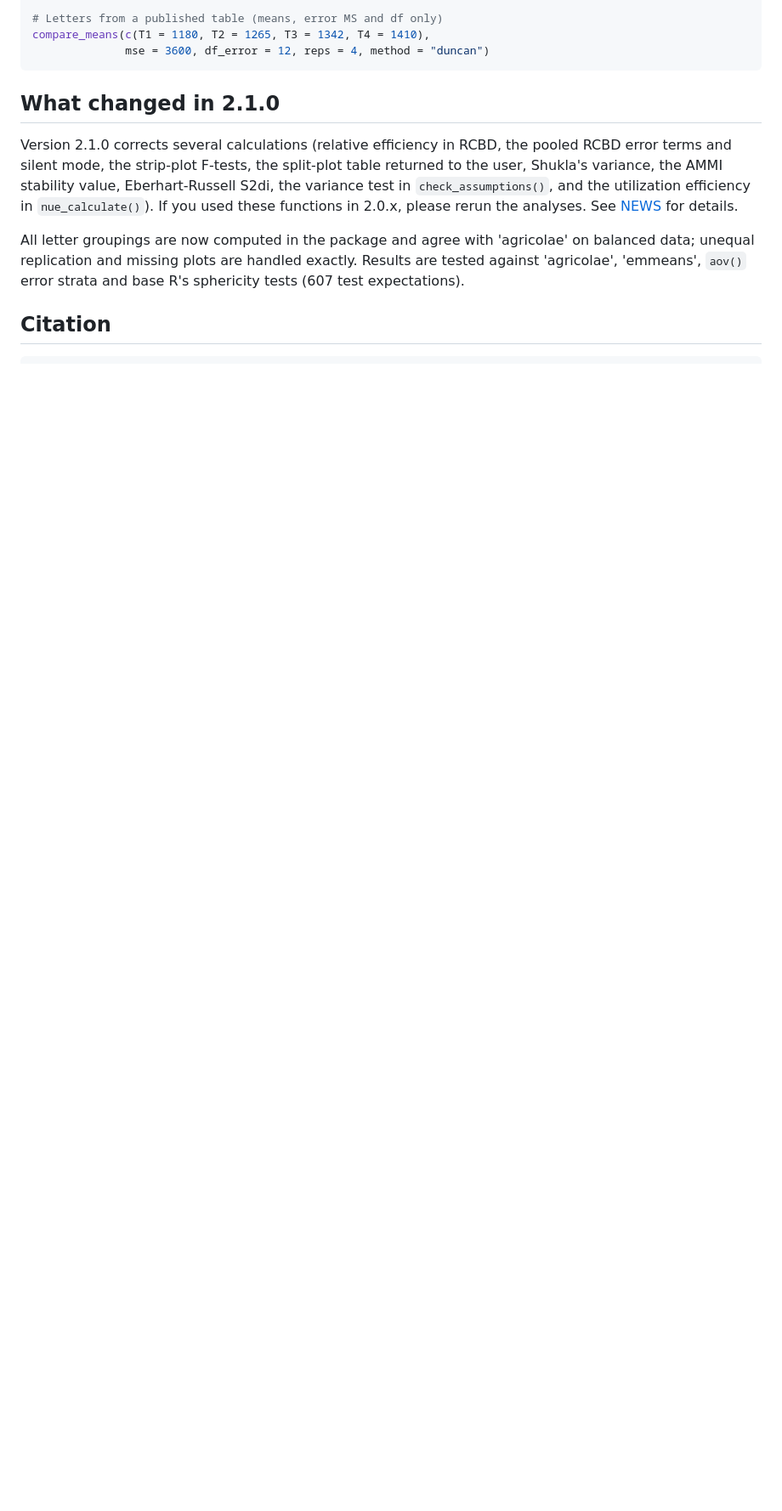
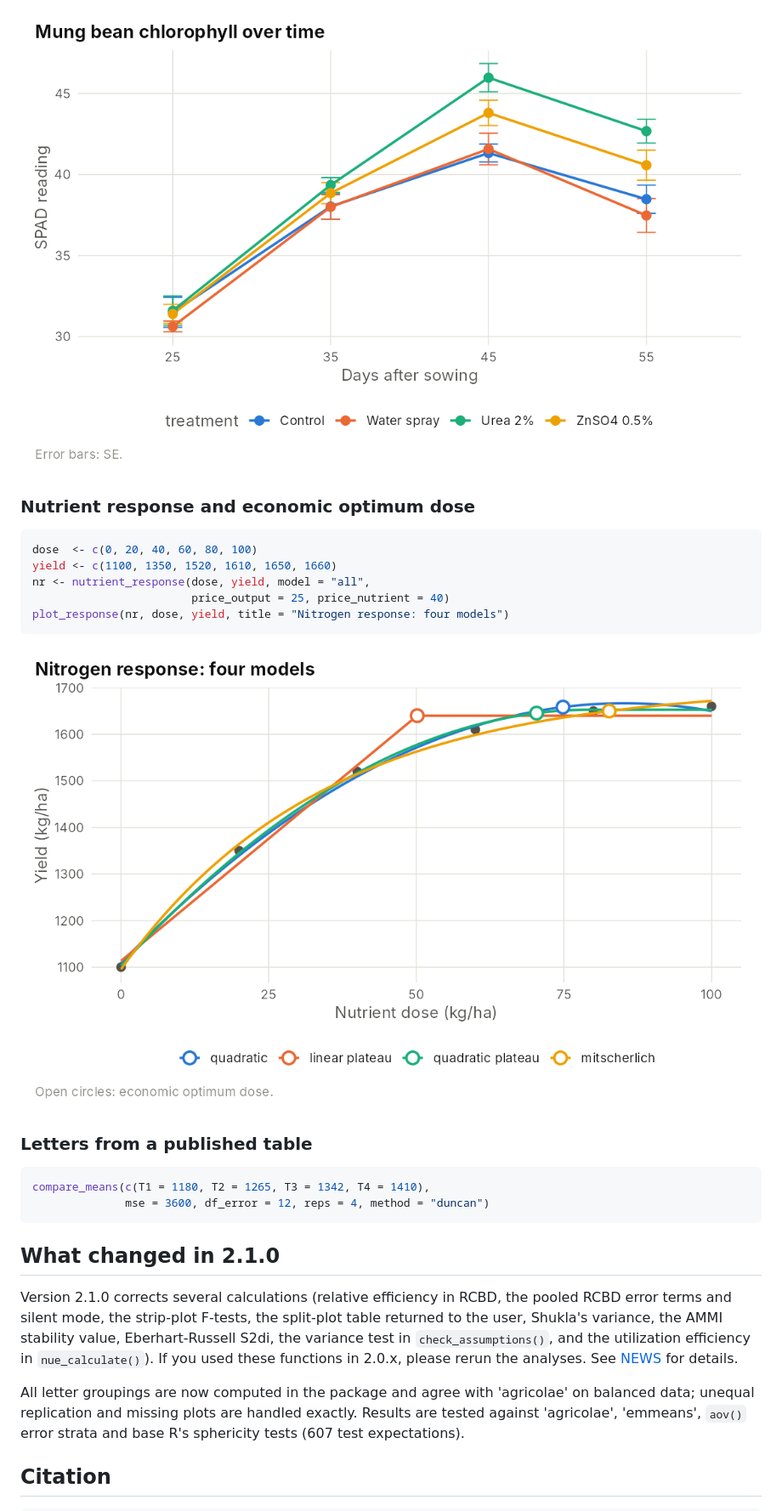
Before and after one commit to lalitrolaniya/aridagri, a Markdown page: README.md, the part around one of its changes. Shown at 85% size. Rendered like a GitHub page; pictures changed too: man/figures/README-repeated.png (added), man/figures/README-response.png (added); blank space fills up the shorter version.

````diff
--- a/README.md
+++ b/README.md
@@ -92,5 +137,21 @@ rm <- anova_repeated(mungbean_repeated, "spad", "treatment", "das",
 
-# Letters from a published table (means, error MS and df only)
+<img src="man/figures/README-repeated.png" alt="Line plot of mean SPAD readings at 25, 35, 45 and 55 days after sowing for four foliar spray treatments" width="100%" />
+
+### Nutrient response and economic optimum dose
+
+```r
+dose  <- c(0, 20, 40, 60, 80, 100)
+yield <- c(1100, 1350, 1520, 1610, 1650, 1660)
+nr <- nutrient_response(dose, yield, model = "all",
+                        price_output = 25, price_nutrient = 40)
+plot_response(nr, dose, yield, title = "Nitrogen response: four models")
+```
+
+<img src="man/figures/README-response.png" alt="Yield response to nitrogen fitted with quadratic, linear plateau, quadratic plateau and Mitscherlich models, with economic optimum doses marked" width="100%" />
+
+### Letters from a published table
+
+```r
 compare_means(c(T1 = 1180, T2 = 1265, T3 = 1342, T4 = 1410),
               mse = 3600, df_error = 12, reps = 4, method = "duncan")
 ```
````
Also changed, not shown: other parts of README.md (+51 -6 lines), man/figures/README-augmented.png (added), man/figures/README-interaction.png (added), man/figures/README-means.png (added), man/figures/README-stability.png (added), 1 other file.
